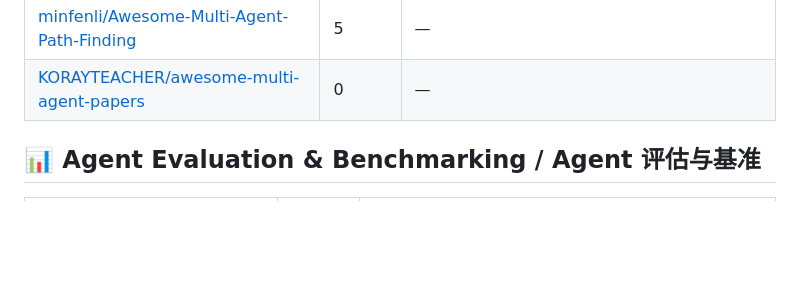
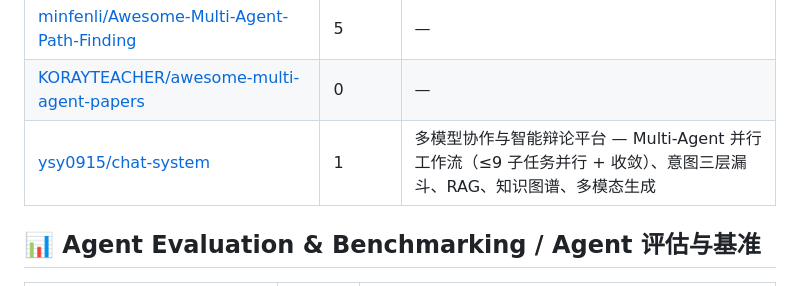
Before and after one commit to greasebig/awesome-agent-everything, a Markdown page: README.md, the part around the change. Drawn GitHub-style; blank space fills up the shorter version.

Commit message:
Add BoshiAI Agent (multi-model debate platform) to Multi-Agent Systems

```diff
--- a/README.md
+++ b/README.md
@@ -947,6 +947,7 @@ GitHub 上散布着 100+ 个 awesome-agent 仓库，各自覆盖生态的一角
 | [dxhou/awesome-llm-powered-multi-agents](https://github.com/dxhou/awesome-llm-powered-multi-agents) | 5 | — |
 | [minfenli/Awesome-Multi-Agent-Path-Finding](https://github.com/minfenli/Awesome-Multi-Agent-Path-Finding) | 5 | — |
 | [KORAYTEACHER/awesome-multi-agent-papers](https://github.com/KORAYTEACHER/awesome-multi-agent-papers) | 0 | — |
+| [ysy0915/chat-system](https://github.com/ysy0915/chat-system) | 1 | 多模型协作与智能辩论平台 — Multi-Agent 并行工作流（≤9 子任务并行 + 收敛）、意图三层漏斗、RAG、知识图谱、多模态生成 |
 
 
 ## 📊 Agent Evaluation & Benchmarking / Agent 评估与基准
```
